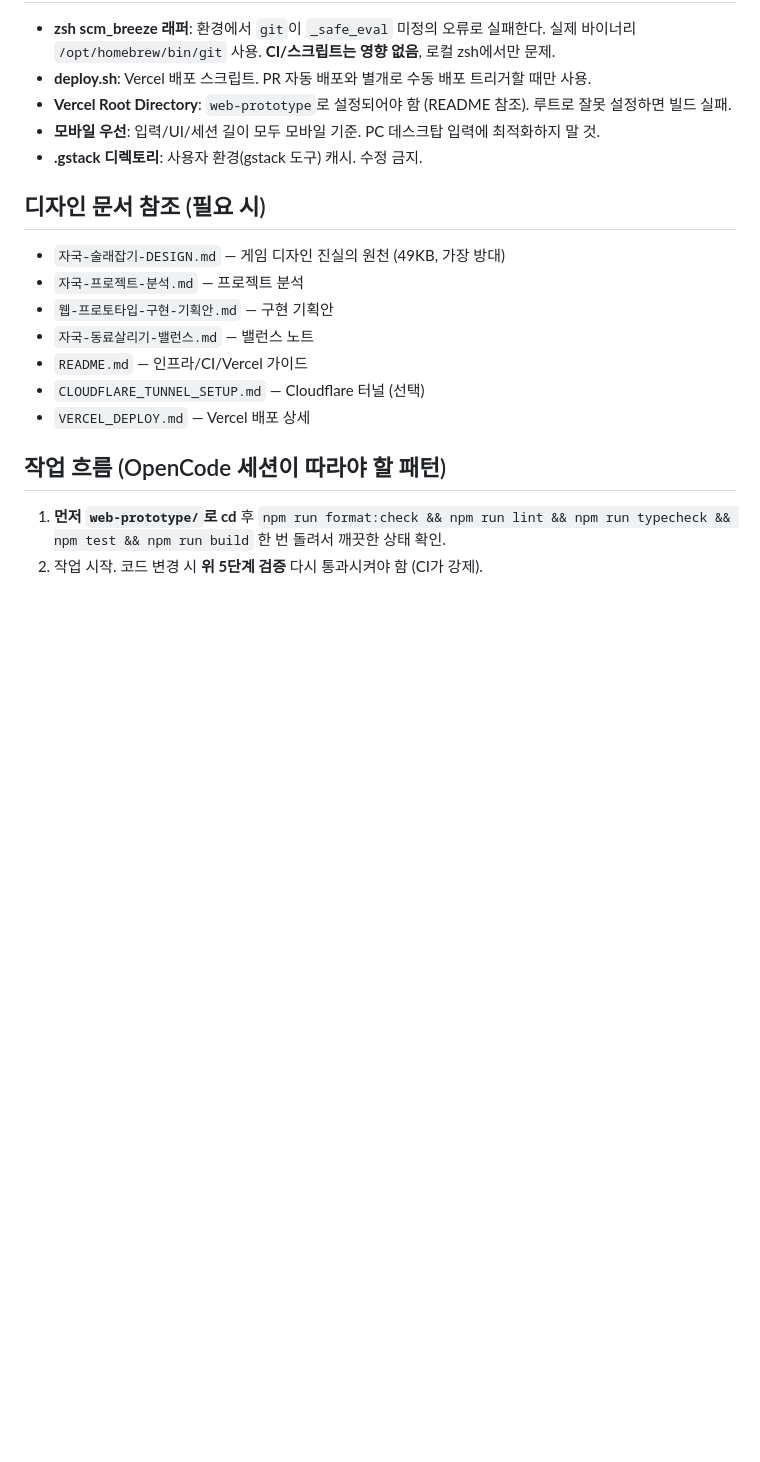
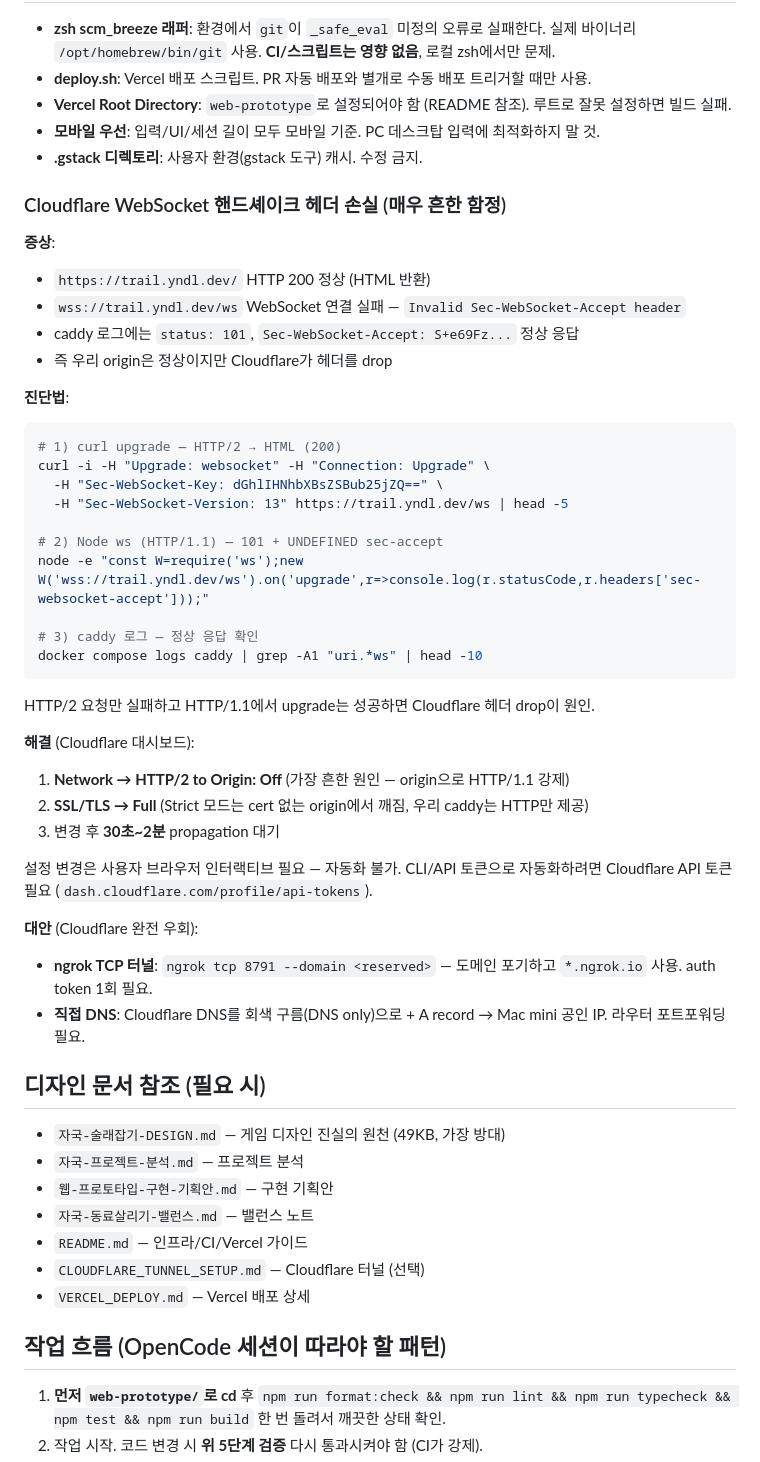
Before and after one commit to dong3789/energy-trail, a Markdown page: AGENTS.md, the part around the change. Rendered like a GitHub page; blank space fills up the shorter version.

Commit message:
docs: AGENTS.md에 Cloudflare WebSocket 핸드셰이크 헤더 손실 함정 추가
증상/진단법/해결(Network→HTTP/2 to Origin Off + SSL/TLS Full)/대안(ngrok, 직접 DNS) 기록.

다음 세션에서 즉시 진단 가능하도록 — origin caddy는 정상이고 Cloudflare 헤더 drop이 원인임을 명시.

````diff
--- a/AGENTS.md
+++ b/AGENTS.md
@@ -204,6 +204,42 @@ launchctl start com.cloudflare.cloudflared
 - **모바일 우선**: 입력/UI/세션 길이 모두 모바일 기준. PC 데스크탑 입력에 최적화하지 말 것.
 - **.gstack 디렉토리**: 사용자 환경(gstack 도구) 캐시. 수정 금지.
 
+### Cloudflare WebSocket 핸드셰이크 헤더 손실 (매우 흔한 함정)
+
+**증상**:
+- `https://trail.yndl.dev/` HTTP 200 정상 (HTML 반환)
+- `wss://trail.yndl.dev/ws` WebSocket 연결 실패 — `Invalid Sec-WebSocket-Accept header`
+- caddy 로그에는 `status: 101`, `Sec-WebSocket-Accept: S+e69Fz...` 정상 응답
+- 즉 우리 origin은 정상이지만 Cloudflare가 헤더를 drop
+
+**진단법**:
+```bash
+# 1) curl upgrade — HTTP/2 → HTML (200)
+curl -i -H "Upgrade: websocket" -H "Connection: Upgrade" \
+  -H "Sec-WebSocket-Key: dGhlIHNhbXBsZSBub25jZQ==" \
+  -H "Sec-WebSocket-Version: 13" https://trail.yndl.dev/ws | head -5
+
+# 2) Node ws (HTTP/1.1) — 101 + UNDEFINED sec-accept
+node -e "const W=require('ws');new W('wss://trail.yndl.dev/ws').on('upgrade',r=>console.log(r.statusCode,r.headers['sec-websocket-accept']));"
+
+# 3) caddy 로그 — 정상 응답 확인
+docker compose logs caddy | grep -A1 "uri.*ws" | head -10
+```
+
+HTTP/2 요청만 실패하고 HTTP/1.1에서 upgrade는 성공하면 Cloudflare 헤더 drop이 원인.
+
+**해결** (Cloudflare 대시보드):
+
+1. **Network → HTTP/2 to Origin: Off** (가장 흔한 원인 — origin으로 HTTP/1.1 강제)
+2. **SSL/TLS → Full** (Strict 모드는 cert 없는 origin에서 깨짐, 우리 caddy는 HTTP만 제공)
+3. 변경 후 **30초~2분** propagation 대기
+
+설정 변경은 사용자 브라우저 인터랙티브 필요 — 자동화 불가. CLI/API 토큰으로 자동화하려면 Cloudflare API 토큰 필요 (`dash.cloudflare.com/profile/api-tokens`).
+
+**대안** (Cloudflare 완전 우회):
+- **ngrok TCP 터널**: `ngrok tcp 8791 --domain <reserved>` — 도메인 포기하고 `*.ngrok.io` 사용. auth token 1회 필요.
+- **직접 DNS**: Cloudflare DNS를 회색 구름(DNS only)으로 + A record → Mac mini 공인 IP. 라우터 포트포워딩 필요.
+
 ## 디자인 문서 참조 (필요 시)
 
 - `자국-술래잡기-DESIGN.md` — 게임 디자인 진실의 원천 (49KB, 가장 방대)
````
